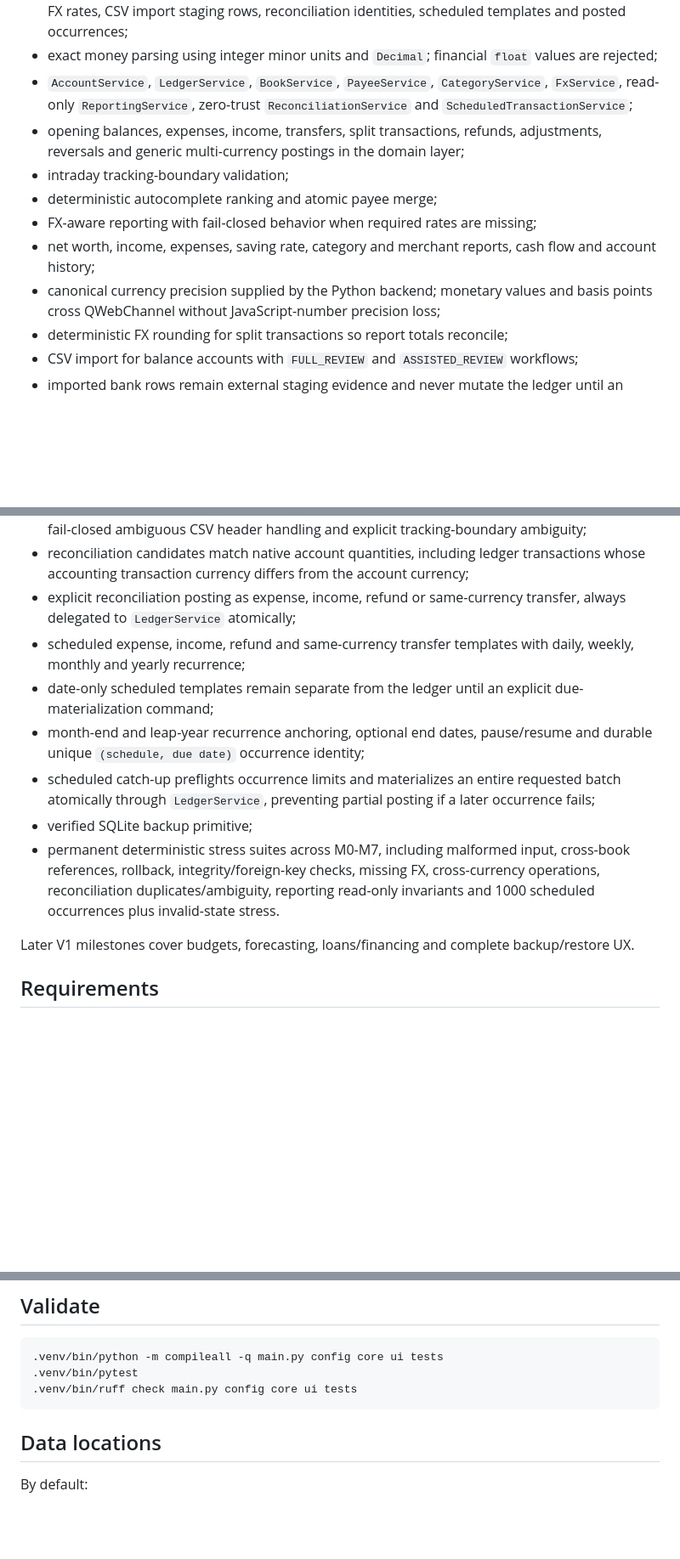
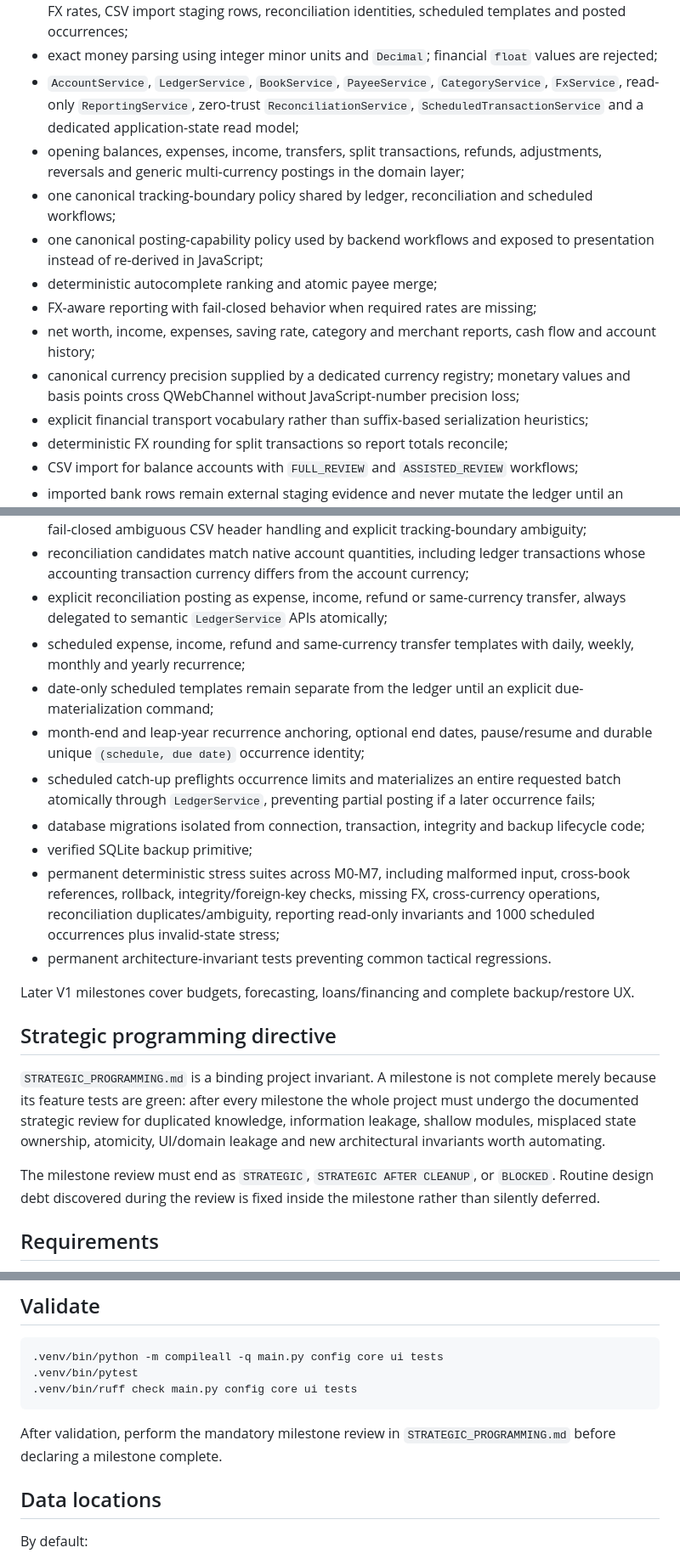
Before and after one commit to Cartaz/Finance_Tracker, a Markdown page: README.md, 3 parts joined by grey strips. Shown at 85% size. GitHub-like rendering; blank space fills up the shorter version.

Commit message:
Document strategic programming invariant

````diff
--- a/README.md
+++ b/README.md
@@ -18,13 +18,15 @@ Implemented:
 - SQLite with verified foreign-key enforcement, WAL mode and migrations through schema v6;
 - currencies, users/books, accounts, transactions, entries, payees, aliases, historical book-scoped FX rates, CSV import staging rows, reconciliation identities, scheduled templates and posted occurrences;
 - exact money parsing using integer minor units and `Decimal`; financial `float` values are rejected;
-- `AccountService`, `LedgerService`, `BookService`, `PayeeService`, `CategoryService`, `FxService`, read-only `ReportingService`, zero-trust `ReconciliationService` and `ScheduledTransactionService`;
+- `AccountService`, `LedgerService`, `BookService`, `PayeeService`, `CategoryService`, `FxService`, read-only `ReportingService`, zero-trust `ReconciliationService`, `ScheduledTransactionService` and a dedicated application-state read model;
 - opening balances, expenses, income, transfers, split transactions, refunds, adjustments, reversals and generic multi-currency postings in the domain layer;
-- intraday tracking-boundary validation;
+- one canonical tracking-boundary policy shared by ledger, reconciliation and scheduled workflows;
+- one canonical posting-capability policy used by backend workflows and exposed to presentation instead of re-derived in JavaScript;
 - deterministic autocomplete ranking and atomic payee merge;
 - FX-aware reporting with fail-closed behavior when required rates are missing;
 - net worth, income, expenses, saving rate, category and merchant reports, cash flow and account history;
-- canonical currency precision supplied by the Python backend; monetary values and basis points cross QWebChannel without JavaScript-number precision loss;
+- canonical currency precision supplied by a dedicated currency registry; monetary values and basis points cross QWebChannel without JavaScript-number precision loss;
+- explicit financial transport vocabulary rather than suffix-based serialization heuristics;
 - deterministic FX rounding for split transactions so report totals reconcile;
 - CSV import for balance accounts with `FULL_REVIEW` and `ASSISTED_REVIEW` workflows;
 - imported bank rows remain external staging evidence and never mutate the ledger until an explicit reconciliation action;
@@ -32,15 +34,23 @@ Implemented:
 - automatic `MATCHED` status is limited to a previously persisted unique external bank identity that remains compatible with the ledger transaction;
 - normalized bank-source identity, re-import duplicate detection with and without external IDs, fail-closed ambiguous CSV header handling and explicit tracking-boundary ambiguity;
 - reconciliation candidates match native account quantities, including ledger transactions whose accounting transaction currency differs from the account currency;
-- explicit reconciliation posting as expense, income, refund or same-currency transfer, always delegated to `LedgerService` atomically;
+- explicit reconciliation posting as expense, income, refund or same-currency transfer, always delegated to semantic `LedgerService` APIs atomically;
 - scheduled expense, income, refund and same-currency transfer templates with daily, weekly, monthly and yearly recurrence;
 - date-only scheduled templates remain separate from the ledger until an explicit due-materialization command;
 - month-end and leap-year recurrence anchoring, optional end dates, pause/resume and durable unique `(schedule, due date)` occurrence identity;
 - scheduled catch-up preflights occurrence limits and materializes an entire requested batch atomically through `LedgerService`, preventing partial posting if a later occurrence fails;
+- database migrations isolated from connection, transaction, integrity and backup lifecycle code;
 - verified SQLite backup primitive;
-- permanent deterministic stress suites across M0-M7, including malformed input, cross-book references, rollback, integrity/foreign-key checks, missing FX, cross-currency operations, reconciliation duplicates/ambiguity, reporting read-only invariants and 1000 scheduled occurrences plus invalid-state stress.
+- permanent deterministic stress suites across M0-M7, including malformed input, cross-book references, rollback, integrity/foreign-key checks, missing FX, cross-currency operations, reconciliation duplicates/ambiguity, reporting read-only invariants and 1000 scheduled occurrences plus invalid-state stress;
+- permanent architecture-invariant tests preventing common tactical regressions.
 
 Later V1 milestones cover budgets, forecasting, loans/financing and complete backup/restore UX.
+
+## Strategic programming directive
+
+`STRATEGIC_PROGRAMMING.md` is a binding project invariant. A milestone is not complete merely because its feature tests are green: after every milestone the whole project must undergo the documented strategic review for duplicated knowledge, information leakage, shallow modules, misplaced state ownership, atomicity, UI/domain leakage and new architectural invariants worth automating.
+
+The milestone review must end as `STRATEGIC`, `STRATEGIC AFTER CLEANUP`, or `BLOCKED`. Routine design debt discovered during the review is fixed inside the milestone rather than silently deferred.
 
 ## Requirements
 
@@ -71,6 +81,8 @@ No virtualenv activation is required.
 .venv/bin/ruff check main.py config core ui tests
 ```
 
+After validation, perform the mandatory milestone review in `STRATEGIC_PROGRAMMING.md` before declaring a milestone complete.
+
 ## Data locations
 
 By default:
````
